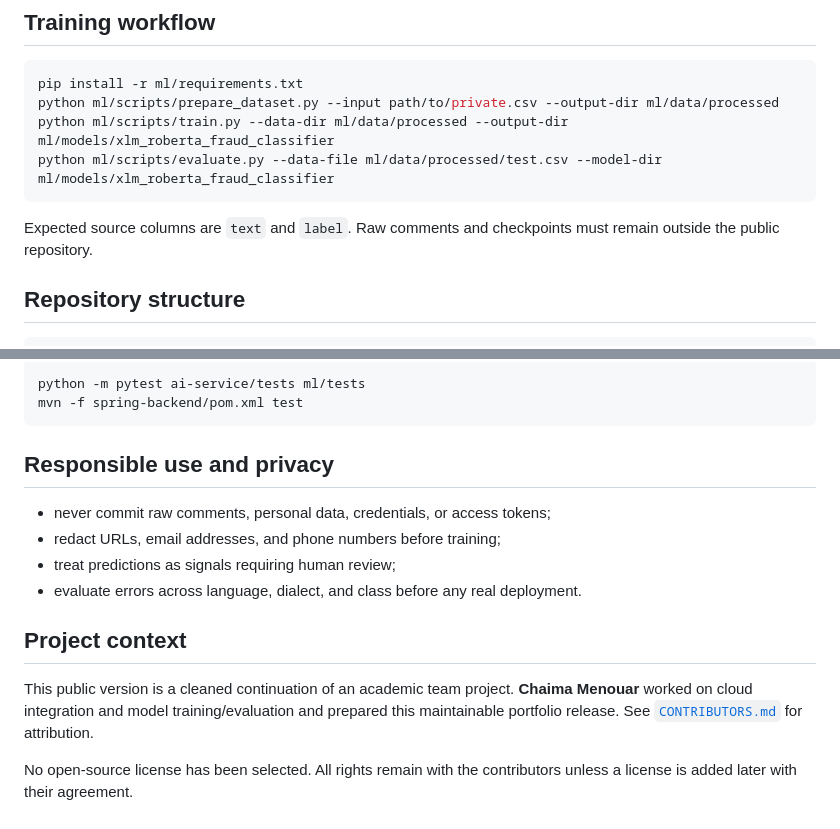
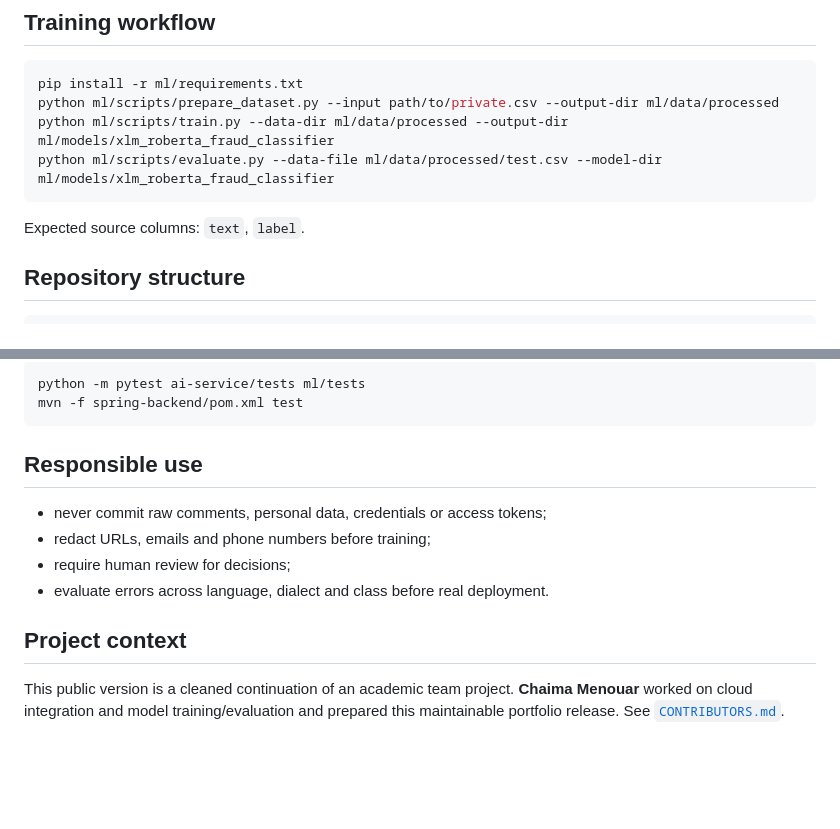
Before and after one commit to chaima-menouar/real-time-ai-fraud-detection, a Markdown page: README.md, 2 parts joined by grey strips. GitHub-like rendering; blank space fills up the shorter version.

````diff
--- a/README.md
+++ b/README.md
@@ -92,7 +95,7 @@ python ml/scripts/train.py --data-dir ml/data/processed --output-dir ml/models/x
 python ml/scripts/evaluate.py --data-file ml/data/processed/test.csv --model-dir ml/models/xlm_roberta_fraud_classifier
 ```
 
-Expected source columns are `text` and `label`. Raw comments and checkpoints must remain outside the public repository.
+Expected source columns: `text`, `label`.
 
 ## Repository structure
 
@@ -110,15 +113,13 @@ python -m pytest ai-service/tests ml/tests
 mvn -f spring-backend/pom.xml test
 ```
 
-## Responsible use and privacy
+## Responsible use
 
-- never commit raw comments, personal data, credentials, or access tokens;
-- redact URLs, email addresses, and phone numbers before training;
-- treat predictions as signals requiring human review;
-- evaluate errors across language, dialect, and class before any real deployment.
+- never commit raw comments, personal data, credentials or access tokens;
+- redact URLs, emails and phone numbers before training;
+- require human review for decisions;
+- evaluate errors across language, dialect and class before real deployment.
 
 ## Project context
 
-This public version is a cleaned continuation of an academic team project. **Chaima Menouar** worked on cloud integration and model training/evaluation and prepared this maintainable portfolio release. See [`CONTRIBUTORS.md`](CONTRIBUTORS.md) for attribution.
-
-No open-source license has been selected. All rights remain with the contributors unless a license is added later with their agreement.
+This public version is a cleaned continuation of an academic team project. **Chaima Menouar** worked on cloud integration and model training/evaluation and prepared this maintainable portfolio release. See [`CONTRIBUTORS.md`](CONTRIBUTORS.md).
````
Also changed, not shown: other parts of README.md (+30 -27 lines).
